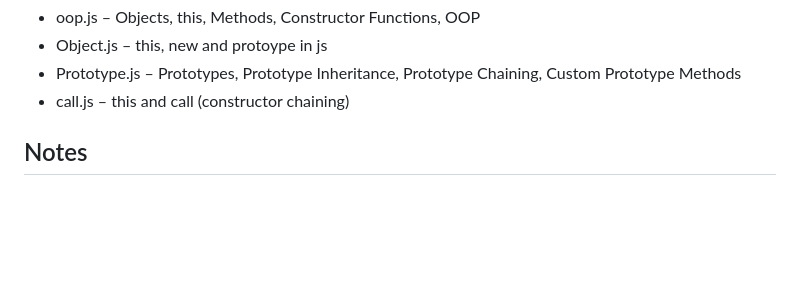
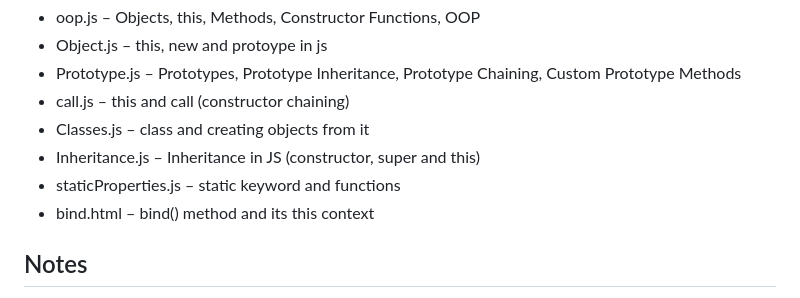
Before and after one commit to codewith-Ansh/my-JS-Preparation, a Markdown page: README.md, the part around the change. Drawn GitHub-style; blank space fills up the shorter version.

Commit message:
Update with new OOP concepts

```diff
--- a/README.md
+++ b/README.md
@@ -71,6 +71,10 @@ This folder contains my JavaScript practice files where I'm learning and experim
 - Object.js – this, new and protoype in js
 - Prototype.js – Prototypes, Prototype Inheritance, Prototype Chaining, Custom Prototype Methods
 - call.js – this and call (constructor chaining)
+- Classes.js – class and creating objects from it
+- Inheritance.js – Inheritance in JS (constructor, super and this)
+- staticProperties.js – static keyword and functions
+- bind.html – bind() method and its this context
 
 ## Notes
 
```
